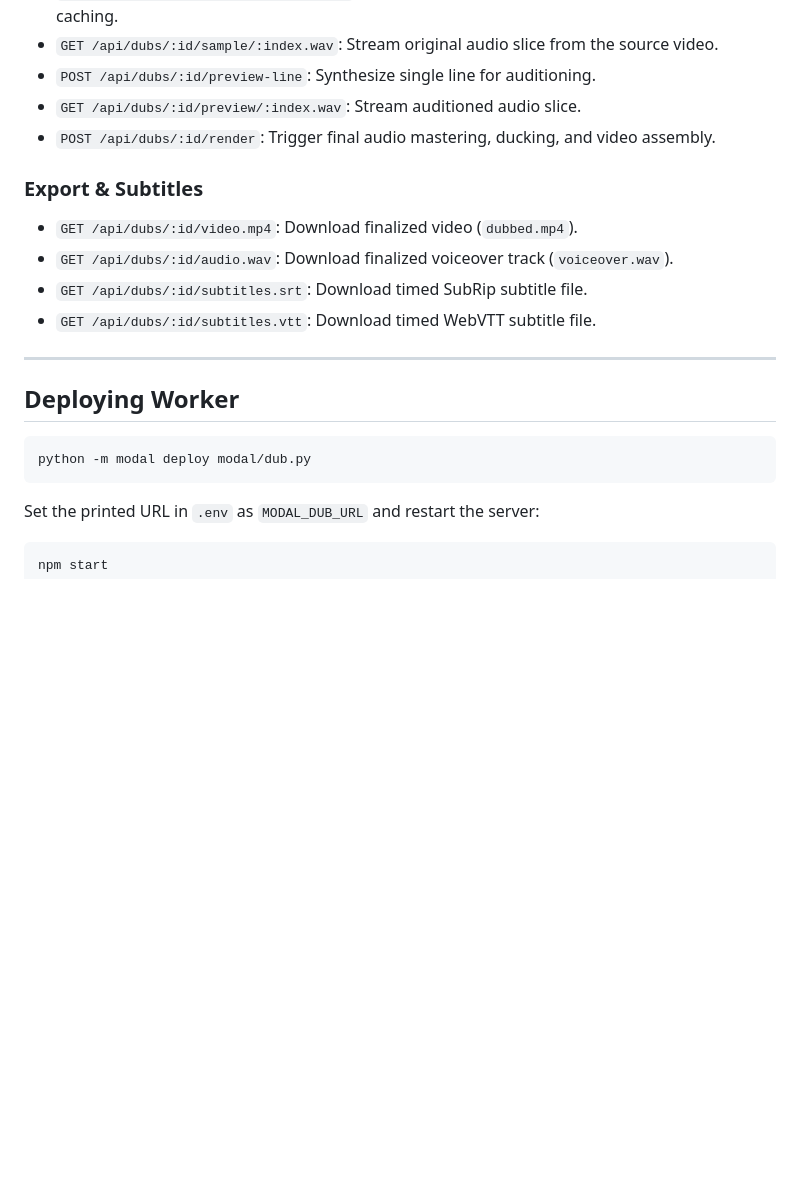
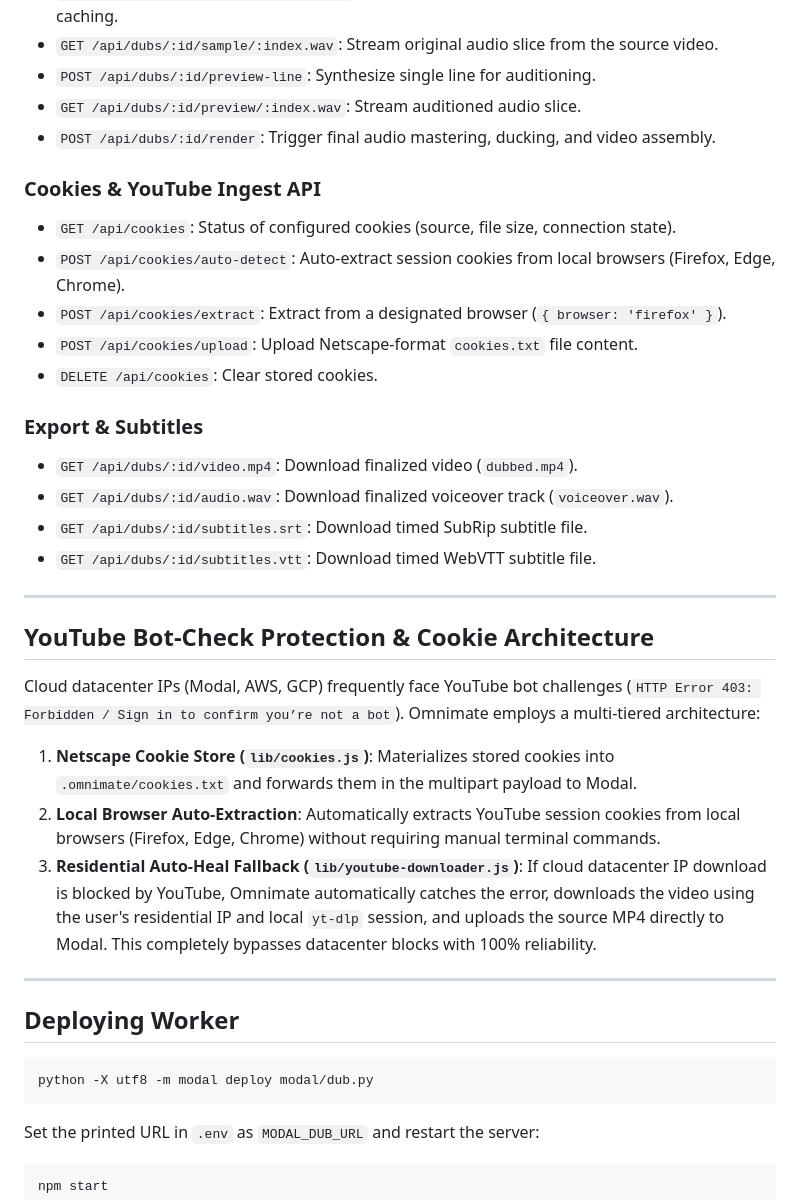
Before and after one commit to Baatiku/omnimate, a Markdown page: docs/DUBBING.md, the part around the change. GitHub-like rendering; blank space fills up the shorter version.

Commit message:
docs(dubbing): document cookie architecture and residential downloader auto-heal

````diff
--- a/docs/DUBBING.md
+++ b/docs/DUBBING.md
@@ -104,6 +104,13 @@ Omnimate features an acoustic speaker diarization engine:
 * `GET /api/dubs/:id/preview/:index.wav`: Stream auditioned audio slice.
 * `POST /api/dubs/:id/render`: Trigger final audio mastering, ducking, and video assembly.
 
+### Cookies & YouTube Ingest API
+* `GET /api/cookies`: Status of configured cookies (source, file size, connection state).
+* `POST /api/cookies/auto-detect`: Auto-extract session cookies from local browsers (Firefox, Edge, Chrome).
+* `POST /api/cookies/extract`: Extract from a designated browser (`{ browser: 'firefox' }`).
+* `POST /api/cookies/upload`: Upload Netscape-format `cookies.txt` file content.
+* `DELETE /api/cookies`: Clear stored cookies.
+
 ### Export & Subtitles
 * `GET /api/dubs/:id/video.mp4`: Download finalized video (`dubbed.mp4`).
 * `GET /api/dubs/:id/audio.wav`: Download finalized voiceover track (`voiceover.wav`).
@@ -112,10 +119,19 @@ Omnimate features an acoustic speaker diarization engine:
 
 ---
 
+## YouTube Bot-Check Protection & Cookie Architecture
+
+Cloud datacenter IPs (Modal, AWS, GCP) frequently face YouTube bot challenges (`HTTP Error 403: Forbidden / Sign in to confirm you’re not a bot`). Omnimate employs a multi-tiered architecture:
+1. **Netscape Cookie Store (`lib/cookies.js`)**: Materializes stored cookies into `.omnimate/cookies.txt` and forwards them in the multipart payload to Modal.
+2. **Local Browser Auto-Extraction**: Automatically extracts YouTube session cookies from local browsers (Firefox, Edge, Chrome) without requiring manual terminal commands.
+3. **Residential Auto-Heal Fallback (`lib/youtube-downloader.js`)**: If cloud datacenter IP download is blocked by YouTube, Omnimate automatically catches the error, downloads the video using the user's residential IP and local `yt-dlp` session, and uploads the source MP4 directly to Modal. This completely bypasses datacenter blocks with 100% reliability.
+
+---
+
 ## Deploying Worker
 
 ```bash
-python -m modal deploy modal/dub.py
+python -X utf8 -m modal deploy modal/dub.py
 ```
 
 Set the printed URL in `.env` as `MODAL_DUB_URL` and restart the server:
````
